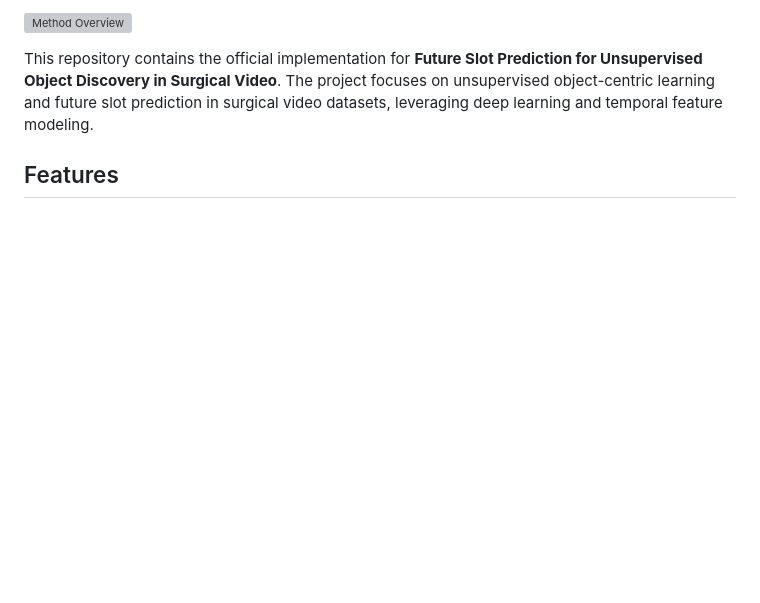
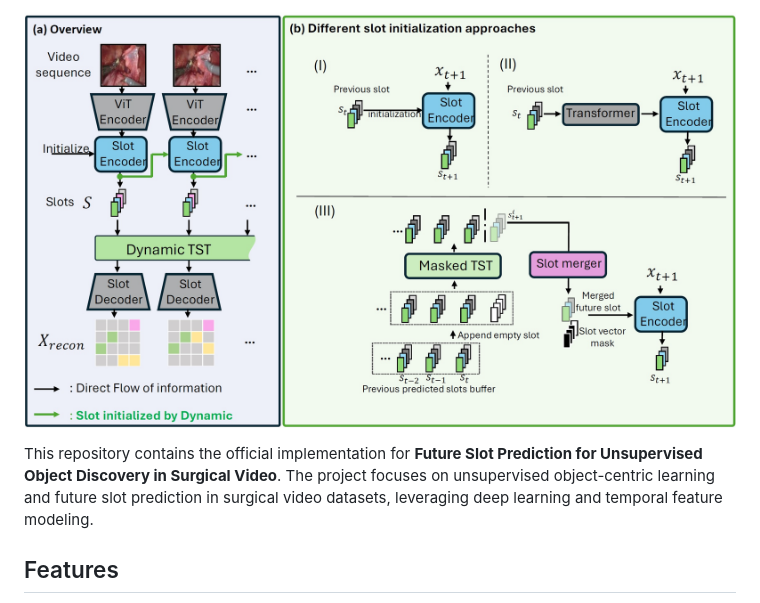
Before and after one commit to PCASOlab/Xslot, a Markdown page: README.md, the part around the change printed below. Rendered like a GitHub page; pictures changed too: asset/method.jpg; blank space fills up the shorter version; grey boxes are pictures that could not be loaded.

```diff
--- a/README.md
+++ b/README.md
@@ -6,6 +8,6 @@
 </p>
 
-![Method Overview](assets/method.jpg)
+![Method Overview](asset/method.jpg)
 
 This repository contains the official implementation for **Future Slot Prediction for Unsupervised Object Discovery in Surgical Video**. The project focuses on unsupervised object-centric learning and future slot prediction in surgical video datasets, leveraging deep learning and temporal feature modeling.
 
```
Also changed, not shown: other parts of README.md (+4 -2 lines).
